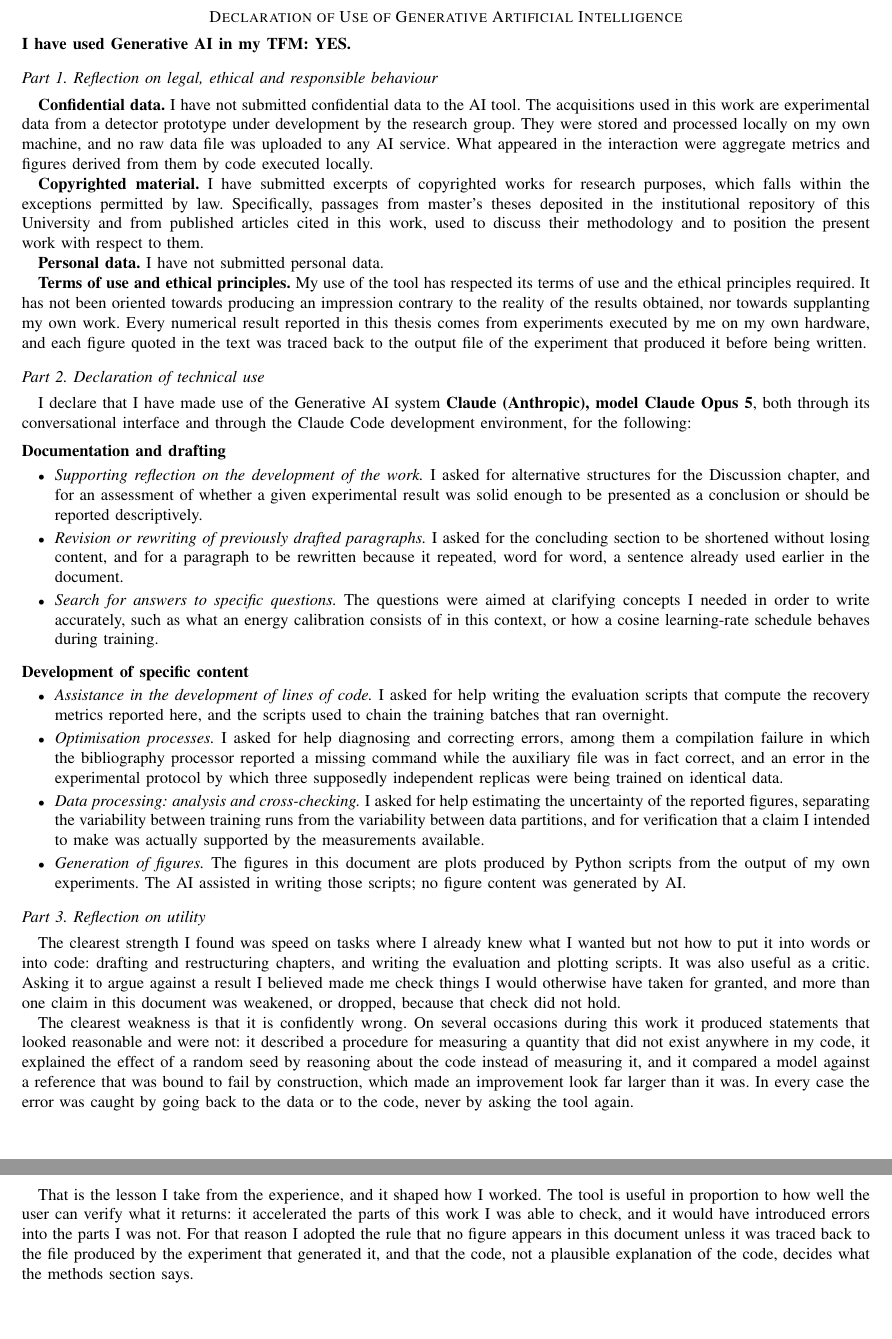
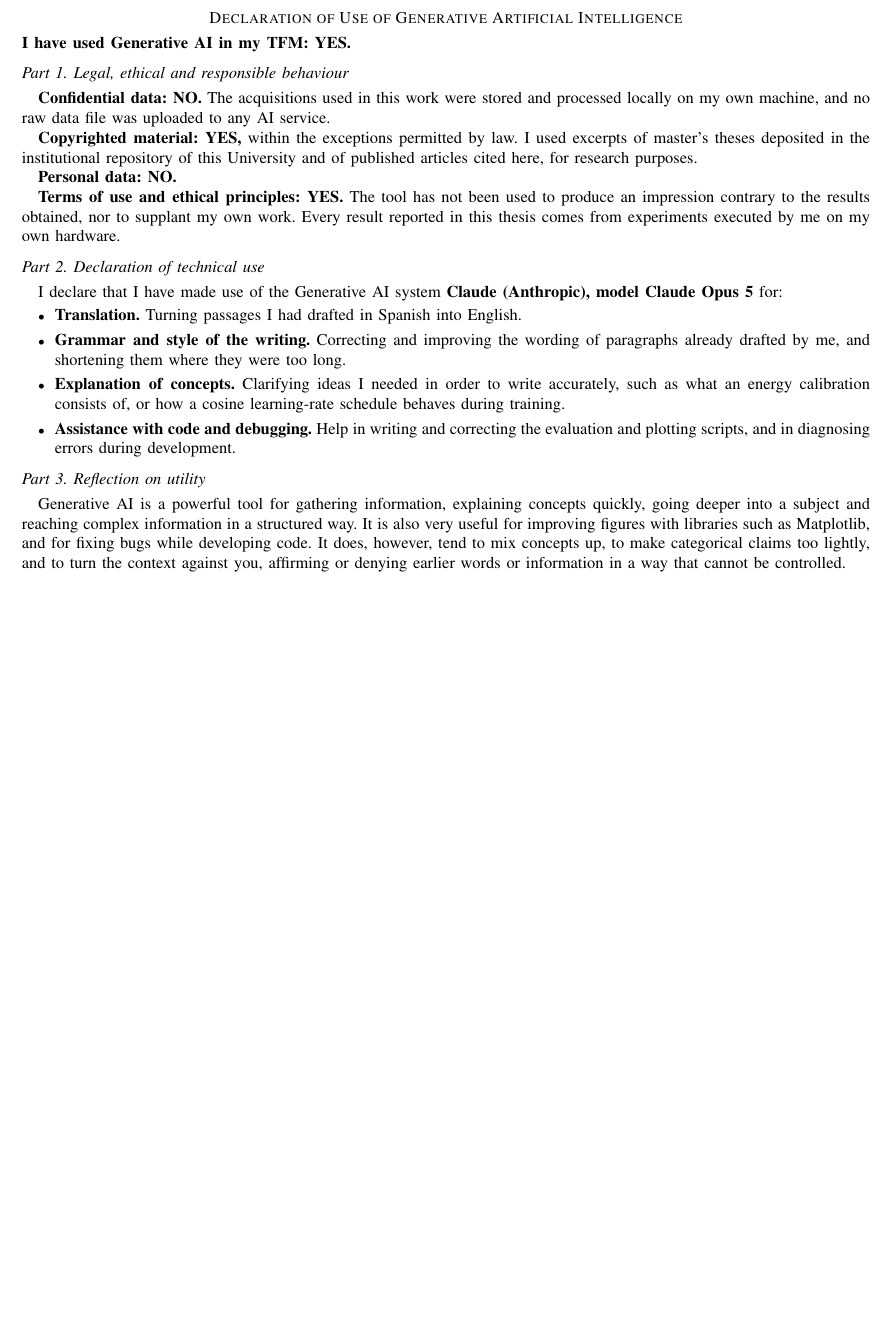
Before and after one commit to miguelser92/TFM_Miguel_Escudero, a LaTeX paper (TFM FINAL/main_WIP.tex): two parts of pages 18 and 19 of 19 before the commit and part of page 18 of 18 after it, the two joined at a grey line, cut so that both start at the same text, the shorter picture padded with empty space. Compiled offline with pdfLaTeX.

Commit message:
Declaracion de IA a una sola pagina
De 6.540 a 2.987 bytes, de dos paginas a una. Parte 2 con los cuatro usos que
me dices y nada mas: traduccion, gramatica y estilo, explicacion de conceptos,
y codigo y depuracion.

La Parte 3 es tu texto, traducido al ingles sin adornarlo: potente para
recopilar informacion y explicar conceptos, util para las graficas con
matplotlib y para arreglar bugs, pero tiende a mezclar conceptos, a soltar
afirmaciones categoricas a la ligera y a usar el contexto en contra.

Co-Authored-By: Claude Opus 5 <noreply@anthropic.com>

```diff
--- a/TFM FINAL/main_WIP.tex
+++ b/TFM FINAL/main_WIP.tex
@@ -1784,123 +1784,68 @@ network with the geometry of the detector built into it is enough to reach it.
 % ---------------------------------------------------------------------
 % DECLARACION DE USO DE IA GENERATIVA
 % ---------------------------------------------------------------------
-% Sigue la plantilla oficial TFM_declaracion_uso_IAG_en_2026.docx, con sus
-% tres partes. A una columna, que es un formulario y a dos se lee fatal.
-%
-% REVISALO ANTES DE FIRMAR: es TU declaracion, no la mia. Hay un punto que
-% solo puedes contestar tu, marcado con un comentario mas abajo.
+% Plantilla oficial TFM_declaracion_uso_IAG_en_2026.docx, sus tres partes.
+% A una columna, que es un formulario.
+%
+% REVISALA ANTES DE FIRMAR: es tu declaracion. Hay un punto de la Parte 1
+% que solo puedes contestar tu, marcado abajo.
 % ---------------------------------------------------------------------
 \onecolumn
 \section*{Declaration of Use of Generative Artificial Intelligence}
-\addcontentsline{toc}{section}{Declaration of Use of Generative AI}
 
 \noindent\textbf{I have used Generative AI in my TFM: YES.}
 
-\subsection*{Part 1. Reflection on legal, ethical and responsible behaviour}
-
-\textbf{Confidential data.} I have not submitted confidential data to the AI
-tool. The acquisitions used in this work are experimental data from a detector
-prototype under development by the research group. They were stored and
-processed locally on my own machine, and no raw data file was uploaded to any
-AI service. What appeared in the interaction were aggregate metrics and figures
-derived from them by code executed locally.
-% OJO: confirma este punto con tu tutor. Los datos son del prototipo del grupo
-% y estan sin publicar. Si el considera que eso cuenta como dato confidencial,
-% hay que marcar "YES, con autorizacion" y decir de quien.
-
-\textbf{Copyrighted material.} I have submitted excerpts of copyrighted works
-for research purposes, which falls within the exceptions permitted by law.
-Specifically, passages from master's theses deposited in the institutional
-repository of this University and from published articles cited in this work,
-used to discuss their methodology and to position the present work with respect
-to them.
-
-\textbf{Personal data.} I have not submitted personal data.
-
-\textbf{Terms of use and ethical principles.} My use of the tool has respected
-its terms of use and the ethical principles required. It has not been oriented
-towards producing an impression contrary to the reality of the results
-obtained, nor towards supplanting my own work. Every numerical result reported
-in this thesis comes from experiments executed by me on my own hardware, and
-each figure quoted in the text was traced back to the output file of the
-experiment that produced it before being written.
+\subsection*{Part 1. Legal, ethical and responsible behaviour}
+
+\textbf{Confidential data: NO.} The acquisitions used in this work were stored
+and processed locally on my own machine, and no raw data file was uploaded to
+any AI service.
+% OJO: confirmalo con tu tutor. Los datos son del prototipo del grupo y estan
+% sin publicar. Si el considera que eso es dato confidencial, hay que marcar
+% "YES, con autorizacion" y decir de quien.
+
+\textbf{Copyrighted material: YES,} within the exceptions permitted by law. I
+used excerpts of master's theses deposited in the institutional repository of
+this University and of published articles cited here, for research purposes.
+
+\textbf{Personal data: NO.}
+
+\textbf{Terms of use and ethical principles: YES.} The tool has not been used to
+produce an impression contrary to the results obtained, nor to supplant my own
+work. Every result reported in this thesis comes from experiments executed by me
+on my own hardware.
 
 \subsection*{Part 2. Declaration of technical use}
 
 I declare that I have made use of the Generative AI system \textbf{Claude
-(Anthropic), model Claude Opus 5}, both through its conversational interface
-and through the Claude Code development environment, for the following:
-
-\vspace{0.5em}
-\noindent\textbf{Documentation and drafting}
-
-\begin{itemize}\itemsep2pt \parskip0pt
-\item \emph{Supporting reflection on the development of the work.} I asked for
-alternative structures for the Discussion chapter, and for an assessment of
-whether a given experimental result was solid enough to be presented as a
-conclusion or should be reported descriptively.
-
-\item \emph{Revision or rewriting of previously drafted paragraphs.} I asked
-for the concluding section to be shortened without losing content, and for a
-paragraph to be rewritten because it repeated, word for word, a sentence
-already used earlier in the document.
-
-\item \emph{Search for answers to specific questions.} The questions were aimed
-at clarifying concepts I needed in order to write accurately, such as what an
-energy calibration consists of in this context, or how a cosine learning-rate
-schedule behaves during training.
+(Anthropic), model Claude Opus 5} for:
+
+\begin{itemize}\itemsep3pt \parskip0pt
+\item \textbf{Translation.} Turning passages I had drafted in Spanish into
+English.
+
+\item \textbf{Grammar and style of the writing.} Correcting and improving the
+wording of paragraphs already drafted by me, and shortening them where they
+were too long.
+
+\item \textbf{Explanation of concepts.} Clarifying ideas I needed in order to
+write accurately, such as what an energy calibration consists of, or how a
+cosine learning-rate schedule behaves during training.
+
+\item \textbf{Assistance with code and debugging.} Help in writing and
+correcting the evaluation and plotting scripts, and in diagnosing errors during
+development.
 \end{itemize}
 
-\vspace{0.5em}
-\noindent\textbf{Development of specific content}
-
-\begin{itemize}\itemsep2pt \parskip0pt
-\item \emph{Assistance in the development of lines of code.} I asked for help
-writing the evaluation scripts that compute the recovery metrics reported here,
-and the scripts used to chain the training batches that ran overnight.
-
-\item \emph{Optimisation processes.} I asked for help diagnosing and correcting
-errors, among them a compilation failure in which the bibliography processor
-reported a missing command while the auxiliary file was in fact correct, and an
-error in the experimental protocol by which three supposedly independent
-replicas were being trained on identical data.
-
-\item \emph{Data processing: analysis and cross-checking.} I asked for help
-estimating the uncertainty of the reported figures, separating the variability
-between training runs from the variability between data partitions, and for
-verification that a claim I intended to make was actually supported by the
-measurements available.
-
-\item \emph{Generation of figures.} The figures in this document are plots
-produced by Python scripts from the output of my own experiments. The AI
-assisted in writing those scripts; no figure content was generated by AI.
-\end{itemize}
-
 \subsection*{Part 3. Reflection on utility}
 
-The clearest strength I found was speed on tasks where I already knew what I
-wanted but not how to put it into words or into code: drafting and
-restructuring chapters, and writing the evaluation and plotting scripts. It was
-also useful as a critic. Asking it to argue against a result I believed made me
-check things I would otherwise have taken for granted, and more than one claim
-in this document was weakened, or dropped, because that check did not hold.
-
-The clearest weakness is that it is confidently wrong. On several occasions
-during this work it produced statements that looked reasonable and were not: it
-described a procedure for measuring a quantity that did not exist anywhere in
-my code, it explained the effect of a random seed by reasoning about the code
-instead of measuring it, and it compared a model against a reference that was
-bound to fail by construction, which made an improvement look far larger than
-it was. In every case the error was caught by going back to the data or to the
-code, never by asking the tool again.
-
-That is the lesson I take from the experience, and it shaped how I worked. The
-tool is useful in proportion to how well the user can verify what it returns:
-it accelerated the parts of this work I was able to check, and it would have
-introduced errors into the parts I was not. For that reason I adopted the rule
-that no figure appears in this document unless it was traced back to the file
-produced by the experiment that generated it, and that the code, not a
-plausible explanation of the code, decides what the methods section says.
+Generative AI is a powerful tool for gathering information, explaining concepts
+quickly, going deeper into a subject and reaching complex information in a
+structured way. It is also very useful for improving figures with libraries such
+as Matplotlib, and for fixing bugs while developing code. It does, however, tend
+to mix concepts up, to make categorical claims too lightly, and to turn the
+context against you, affirming or denying earlier words or information in a way
+that cannot be controlled.
 
 
 \end{document}
```
Also changed, not shown: TFM FINAL/main_WIP.pdf.
